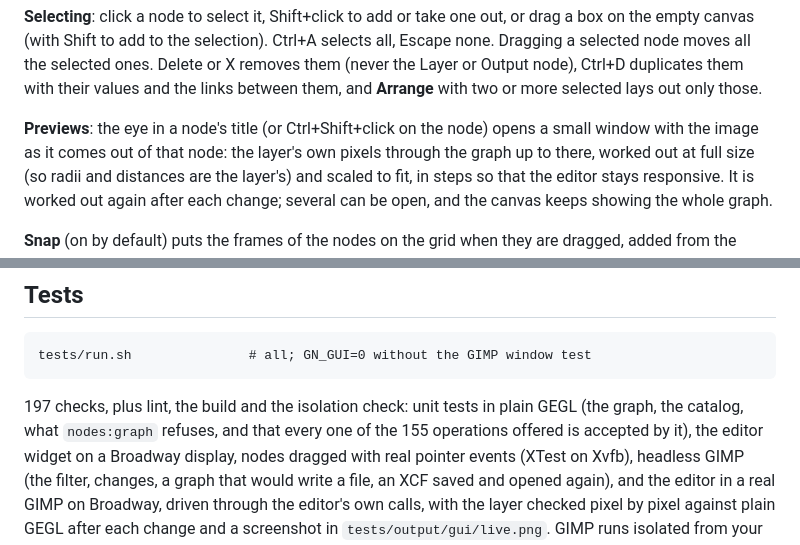
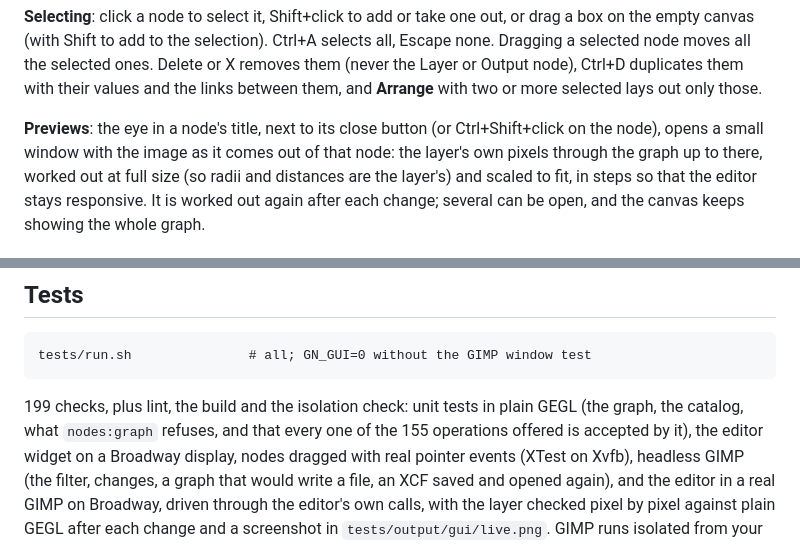
Before and after one commit to sandbranch/gimp-gegl-nodes, a Markdown page: README.md, 2 parts joined by grey strips. Rendered like a GitHub page.

```diff
--- a/README.md
+++ b/README.md
@@ -35,8 +35,8 @@ the Layer or Output node), Ctrl+D duplicates them with their values and
 the links between them, and **Arrange** with two or more selected lays
 out only those.
 
-**Previews**: the eye in a node's title (or Ctrl+Shift+click on the
-node) opens a small window with the image as it comes out of that node:
+**Previews**: the eye in a node's title, next to its close button (or
+Ctrl+Shift+click on the node), opens a small window with the image as it comes out of that node:
 the layer's own pixels through the graph up to there, worked out at full
 size (so radii and distances are the layer's) and scaled to fit, in
 steps so that the editor stays responsive. It is worked out again after
@@ -111,7 +111,7 @@ prefix of GtkNodes.
 
     tests/run.sh               # all; GN_GUI=0 without the GIMP window test
 
-197 checks, plus lint, the build and the isolation check: unit tests in plain GEGL (the graph, the catalog, what
+199 checks, plus lint, the build and the isolation check: unit tests in plain GEGL (the graph, the catalog, what
 `nodes:graph` refuses, and that every one of the 155 operations offered is
 accepted by it), the editor widget on a Broadway display, nodes dragged with real
 pointer events (XTest on Xvfb), headless GIMP
```
Also changed, not shown: docs/live.png, 2 other files.
